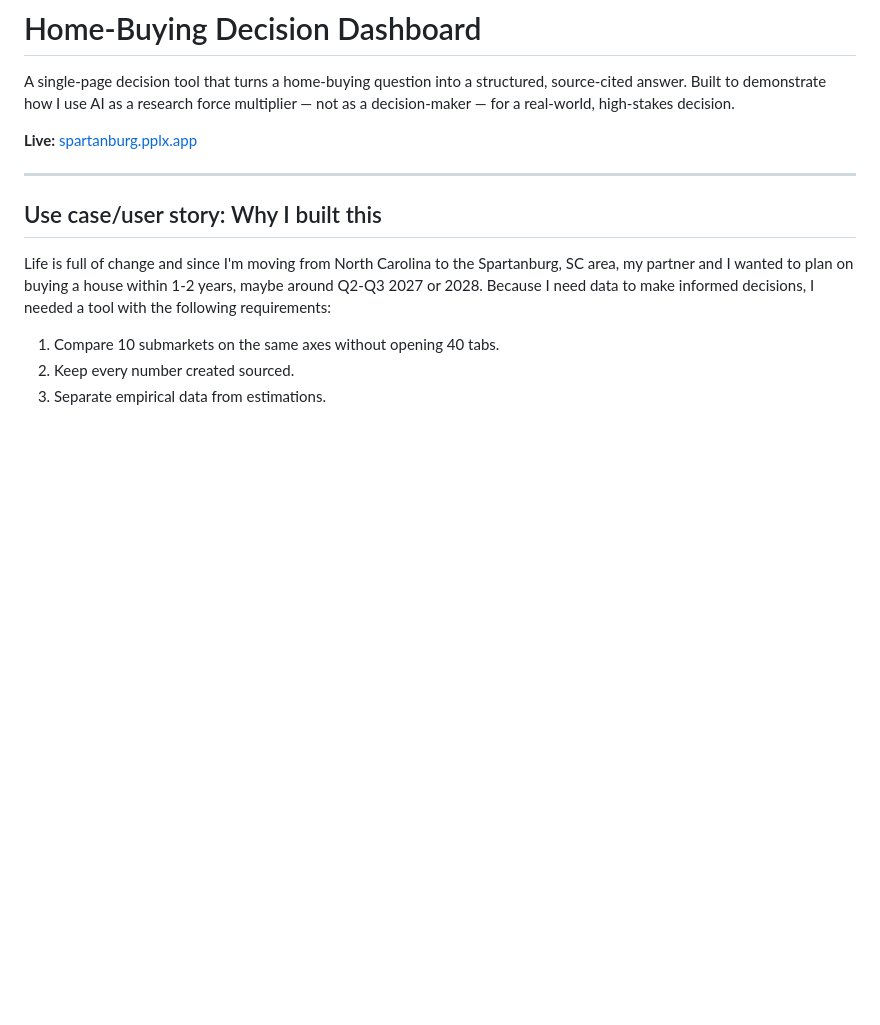
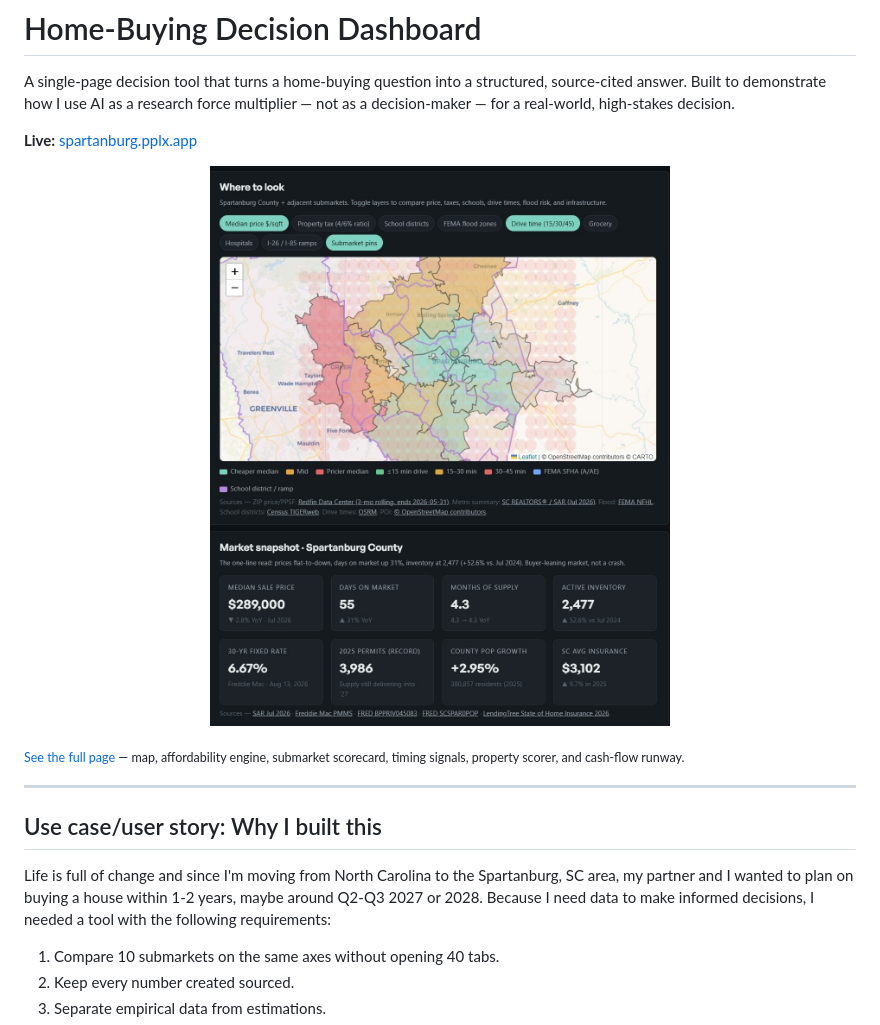
Before and after one commit to flux1618/home-buying-dashboard, a Markdown page: README.md, the part around the change. Drawn GitHub-style; pictures changed too: docs/dashboard-hero.jpg (added); blank space fills up the shorter version.

Commit message:
docs: add dashboard screenshot to README header

```diff
--- a/README.md
+++ b/README.md
@@ -3,6 +3,10 @@
 A single-page decision tool that turns a home-buying question into a structured, source-cited answer. Built to demonstrate how I use AI as a research force multiplier — not as a decision-maker — for a real-world, high-stakes decision.
 
 **Live:** [spartanburg.pplx.app](https://spartanburg.pplx.app)
+
+<a href="docs/dashboard-full.jpg"><img src="docs/dashboard-hero.jpg" alt="Home-Buying Decision Dashboard — submarket map with price, drive-time, and flood-risk layers, above the Spartanburg County market snapshot" width="100%"></a>
+
+<sub><a href="docs/dashboard-full.jpg">See the full page</a> — map, affordability engine, submarket scorecard, timing signals, property scorer, and cash-flow runway.</sub>
 
 ---
 
```
Also changed, not shown: docs/dashboard-full.jpg (added).
